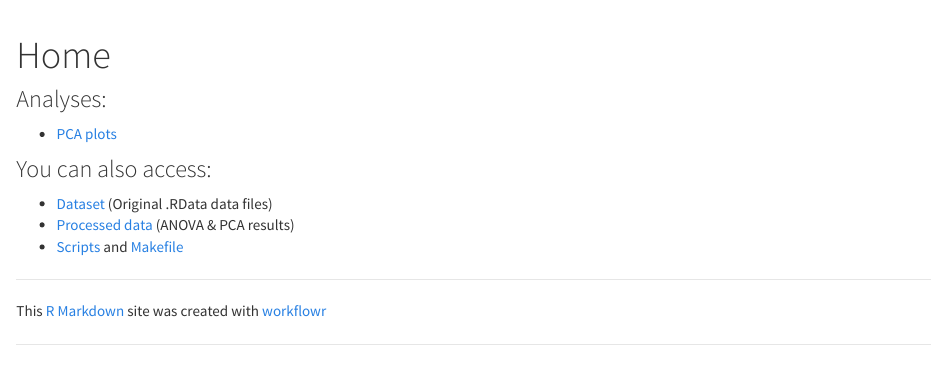
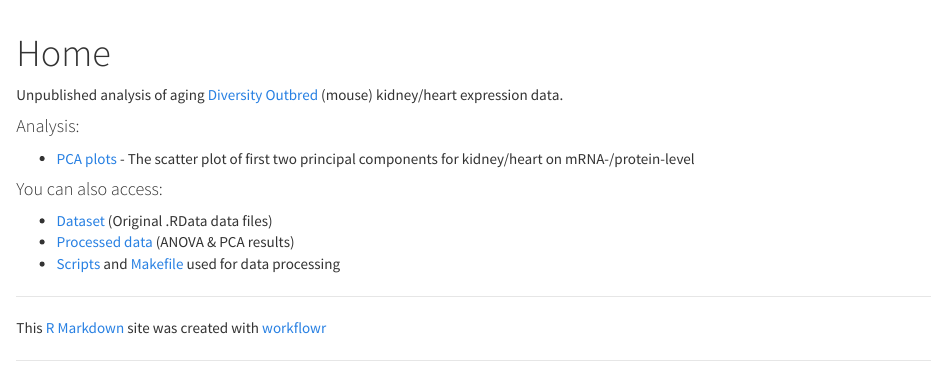
Before and after one commit to simecek/TheAgingProteome, an R Markdown document (analysis/index.Rmd): the page in a window 1100 px wide, from its top. Rendered offline with R 4.5, knitr and Pandoc, with nearby package versions.

Commit message:
main page edited

```diff
--- a/analysis/index.Rmd
+++ b/analysis/index.Rmd
@@ -5,12 +5,14 @@ output:
     toc: false
 ---
 
-### Analyses:
+Unpublished analysis of aging [Diversity Outbred](https://www.jax.org/strain/009376) (mouse) kidney/heart expression data.
 
-* [PCA plots](pca.html)
+#### Analysis:
 
-### You can also access:
+* [PCA plots](pca.html) - The scatter plot of first two principal components for kidney/heart on mRNA-/protein-level
+
+#### You can also access:
 
 * [Dataset](https://github.com/simecek/TheAgingProteome/tree/master/data) (Original .RData data files)
 * [Processed data](https://github.com/simecek/TheAgingProteome/tree/master/output) (ANOVA & PCA results)
-* [Scripts](https://github.com/simecek/TheAgingProteome/tree/master/code) and [Makefile](https://github.com/simecek/TheAgingProteome/blob/master/Makefile)
+* [Scripts](https://github.com/simecek/TheAgingProteome/tree/master/code) and [Makefile](https://github.com/simecek/TheAgingProteome/blob/master/Makefile) used for data processing
```
Also changed, not shown: 1 other file.
